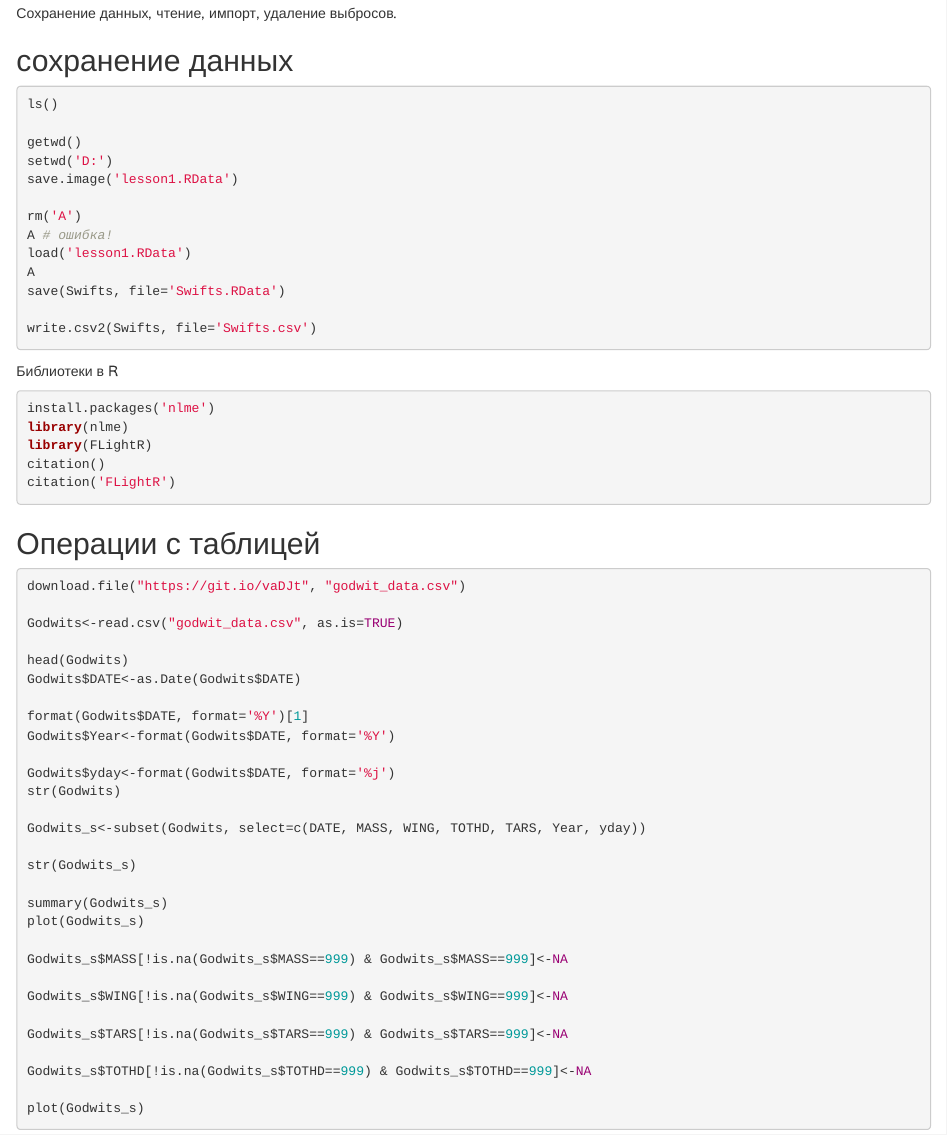
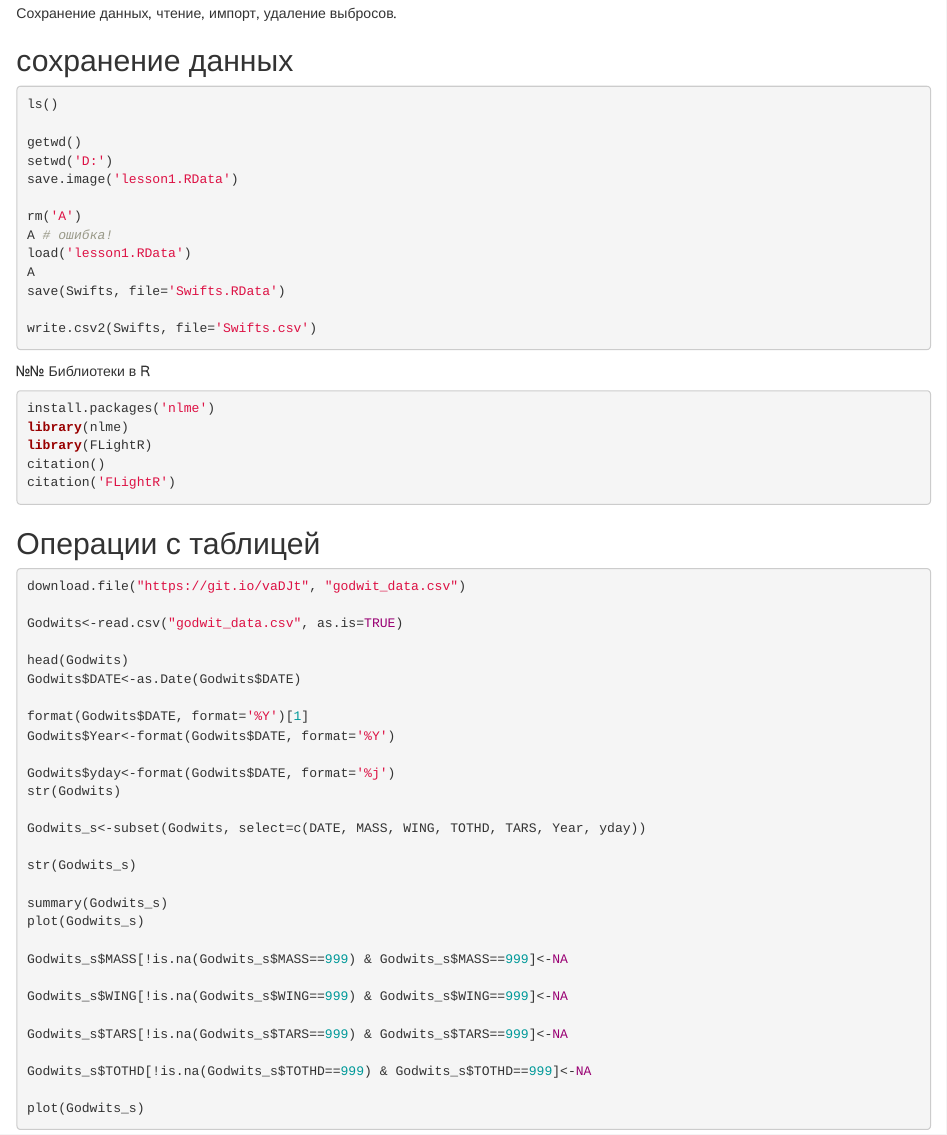
Before and after one commit to eldarrak/introductory-statistics-with-R, an R Markdown document (2_data_import.Rmd): the page in a window 1100 px wide, from 60 px down. Rendered offline with R 4.5, knitr and Pandoc, with nearby package versions; the code chunks are not run, so their results and figures are left out.

Commit message:
Update 2_data_import.Rmd

````diff
--- a/2_data_import.Rmd
+++ b/2_data_import.Rmd
@@ -18,7 +18,7 @@ save(Swifts, file='Swifts.RData')
 write.csv2(Swifts, file='Swifts.csv')
 ```
 
-Библиотеки в R
+№№ Библиотеки в R
 ```{r}
 install.packages('nlme')
 library(nlme)
````
